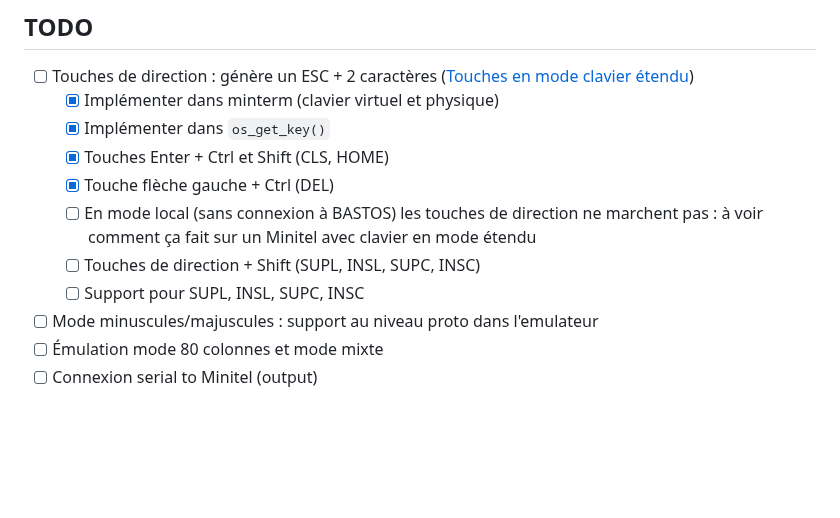
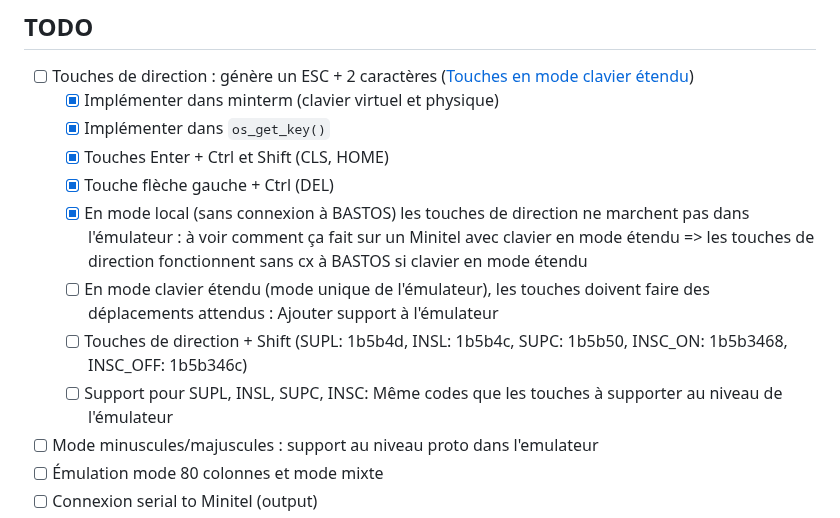
Before and after one commit to abasty/minterm, a Markdown page: README.md, the part around the change. Drawn GitHub-style; blank space fills up the shorter version.

Commit message:
Updated TODO list to add arrows, INS* & DEL* emulator support

```diff
--- a/README.md
+++ b/README.md
@@ -53,11 +53,16 @@ Installing build/app/outputs/flutter-apk/app-x86_64-release.apk...        662ms
   * [x] Implémenter dans `os_get_key()`
   * [x] Touches Enter + Ctrl et Shift (CLS, HOME)
   * [x] Touche flèche gauche + Ctrl (DEL)
-  * [ ] En mode local (sans connexion à BASTOS) les touches de direction ne
-    marchent pas : à voir comment ça fait sur un Minitel avec clavier en mode
-    étendu
-  * [ ] Touches de direction + Shift (SUPL, INSL, SUPC, INSC)
-  * [ ] Support pour SUPL, INSL, SUPC, INSC
+  * [x] En mode local (sans connexion à BASTOS) les touches de direction ne
+    marchent pas dans l'émulateur : à voir comment ça fait sur un Minitel avec
+    clavier en mode étendu => les touches de direction fonctionnent sans cx à
+    BASTOS si clavier en mode étendu
+  * [ ] En mode clavier étendu (mode unique de l'émulateur), les touches doivent
+    faire des déplacements attendus : Ajouter support à l'émulateur
+  * [ ] Touches de direction + Shift (SUPL: 1b5b4d, INSL: 1b5b4c, SUPC: 1b5b50,
+    INSC_ON: 1b5b3468, INSC_OFF: 1b5b346c)
+  * [ ] Support pour SUPL, INSL, SUPC, INSC: Même codes que les touches à
+    supporter au niveau de l'émulateur
 * [ ] Mode minuscules/majuscules : support au niveau proto dans l'emulateur
 * [ ] Émulation mode 80 colonnes et mode mixte
 * [ ] Connexion serial to Minitel (output)
```
